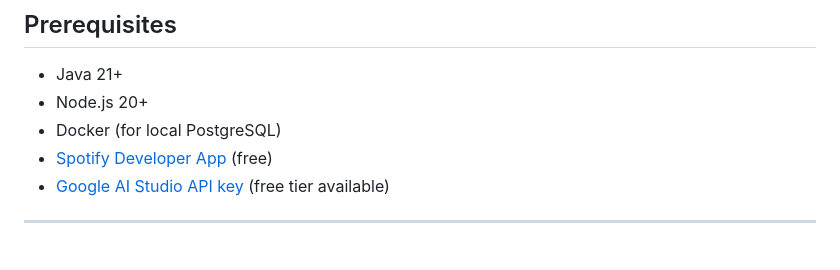
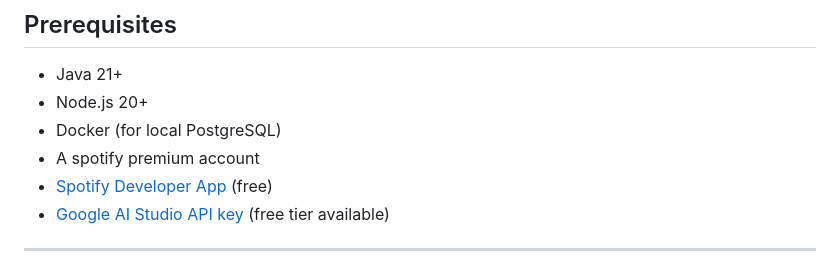
Before and after one commit to Duy-Nguyen1104/spotify-playlist-generator, a Markdown page: README.md, the part around the change. Rendered like a GitHub page.

Commit message:
chore: update README file

```diff
--- a/README.md
+++ b/README.md
@@ -19,6 +19,7 @@ An AI-powered Spotify playlist generator. Describe what you want to listen to in
 - Java 21+
 - Node.js 20+
 - Docker (for local PostgreSQL)
+- A spotify premium account
 - [Spotify Developer App](https://developer.spotify.com/dashboard) (free)
 - [Google AI Studio API key](https://aistudio.google.com/) (free tier available)
 
```
